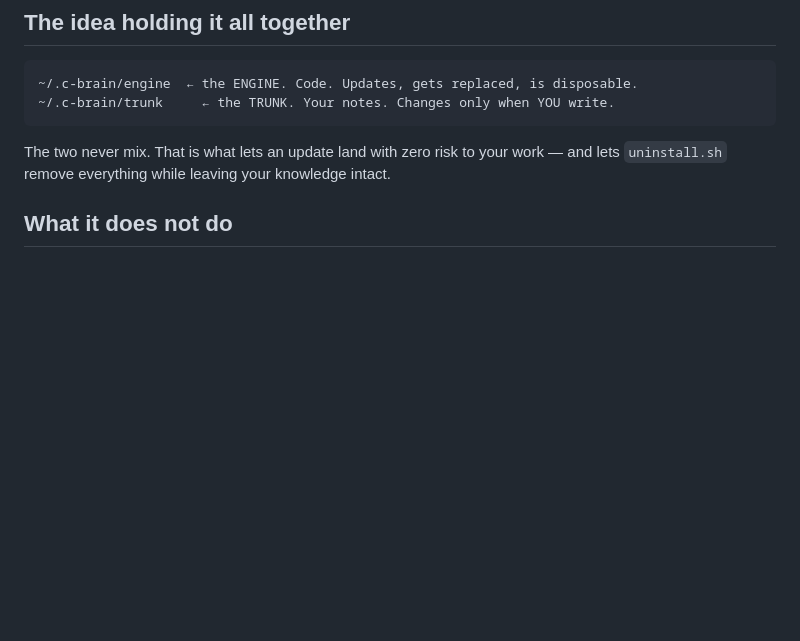
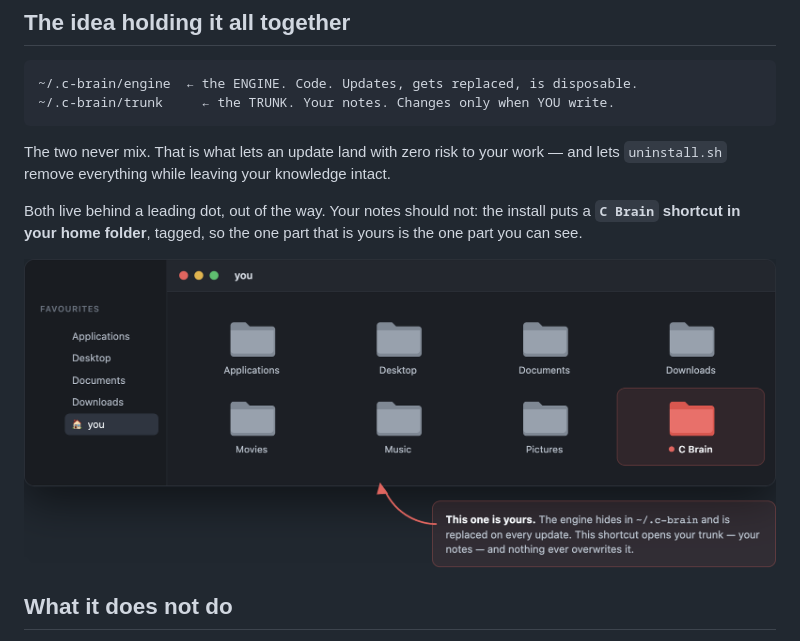
Before and after one commit to Yuno15-bb/c-brain, a Markdown page: README.md, the part around the change. Rendered like a GitHub page; pictures changed too: docs/media/where-it-lands.png (added); blank space fills up the shorter version.

Commit message:
README: show where it lands
The layout was explained in two lines of ASCII, which tells a reader what the
paths are and not what they will see. This shows the home folder they end up
with, and points at the one folder in it that is theirs.

Drawn, not screenshotted: a real capture would either be the author's machine —
which still runs the pre-1.8.0 layout — or a temporary home in /var/folders
with a path nobody has.

```diff
--- a/README.md
+++ b/README.md
@@ -56,6 +56,14 @@ Details, prerequisites and uninstall: **[INSTALL.md](INSTALL.md)**.
 
 The two never mix. That is what lets an update land with zero risk to your work —
 and lets `uninstall.sh` remove everything while leaving your knowledge intact.
+
+Both live behind a leading dot, out of the way. Your notes should not: the
+install puts a **`C Brain` shortcut in your home folder**, tagged, so the one
+part that is yours is the one part you can see.
+
+<p align="center">
+  <img src="docs/media/where-it-lands.png" alt="A home folder in Finder: the usual Applications, Desktop, Documents, Downloads, Movies, Music and Pictures — plus a red-tagged C Brain folder, with an arrow pointing at it" width="900">
+</p>
 
 ## What it does not do
 
```
